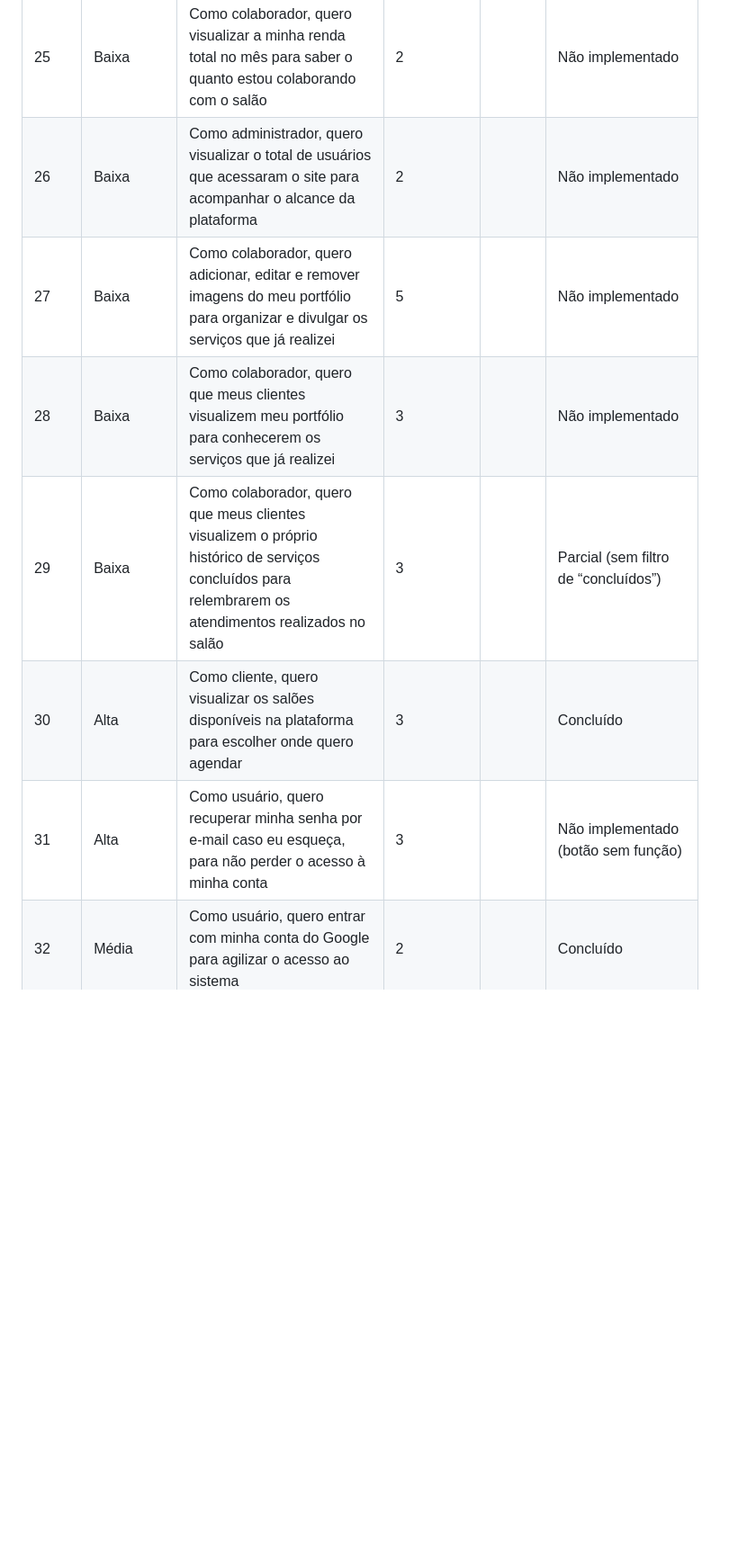
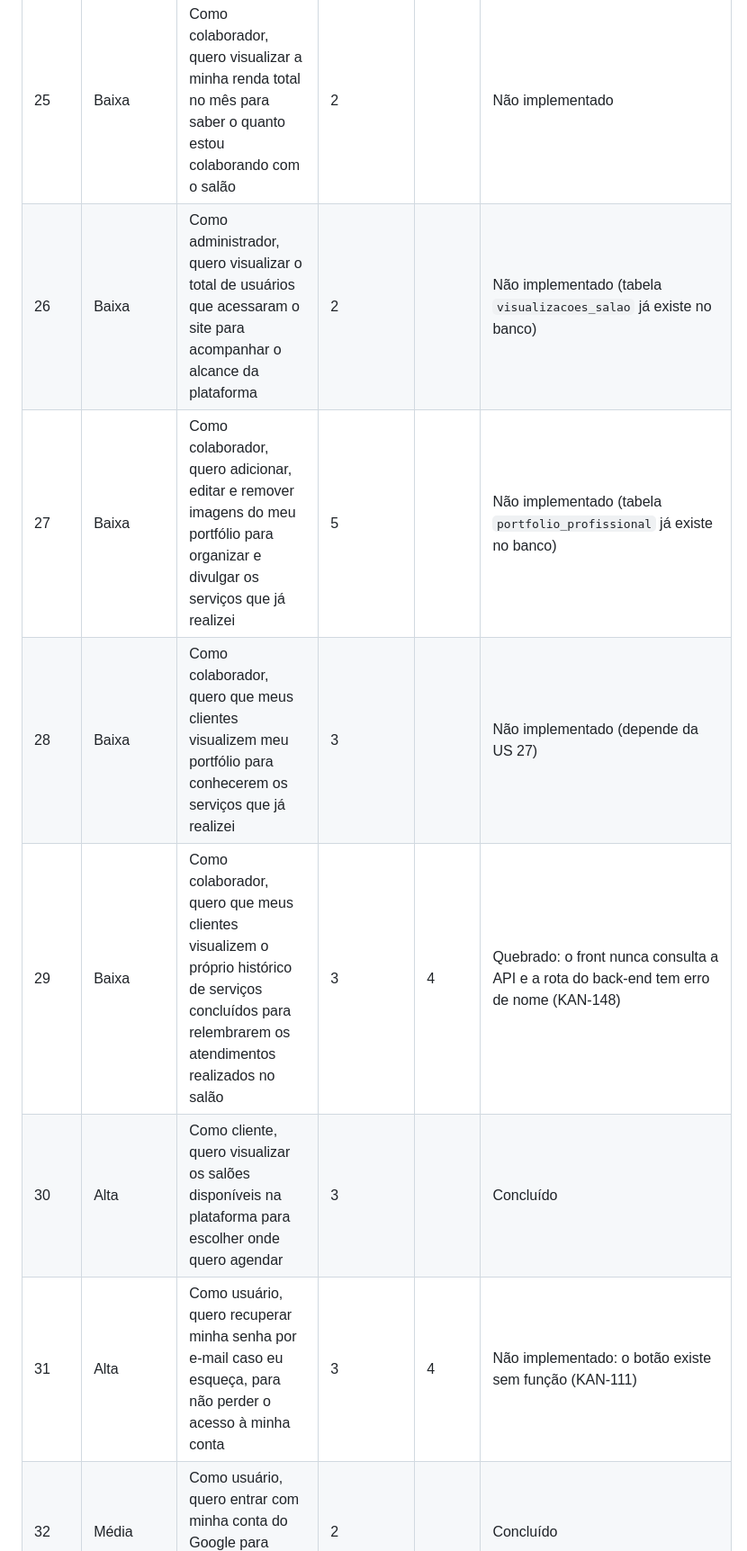
Before and after one commit to Secretaria-Gestao/TCC-ETEC, a Markdown page: README.md, the part around one of its changes. Shown at 90% size. GitHub-like rendering; blank space fills up the shorter version.

```diff
--- a/README.md
+++ b/README.md
@@ -61,11 +61,11 @@
 | 24   | Baixa      | Como administrador, quero visualizar a minha renda total no mês para saber o quanto estou colaborando com o salão                                                                                            | 2          | | Não implementado |
 | 25   | Baixa      | Como colaborador, quero visualizar a minha renda total no mês para saber o quanto estou colaborando com o salão                                                                                              | 2          | | Não implementado |
-| 26   | Baixa      | Como administrador, quero visualizar o total de usuários que acessaram o site para acompanhar o alcance da plataforma                                                                                        | 2          | | Não implementado |
-| 27   | Baixa      | Como colaborador, quero adicionar, editar e remover imagens do meu portfólio para organizar e divulgar os serviços que já realizei                                                                           | 5          | | Não implementado |
-| 28   | Baixa      | Como colaborador, quero que meus clientes visualizem meu portfólio para conhecerem os serviços que já realizei                                                                                               | 3          | | Não implementado |
-| 29   | Baixa      | Como colaborador, quero que meus clientes visualizem o próprio histórico de serviços concluídos para relembrarem os atendimentos realizados no salão                                                         | 3          | | Parcial (sem filtro de “concluídos”) |
+| 26   | Baixa      | Como administrador, quero visualizar o total de usuários que acessaram o site para acompanhar o alcance da plataforma                                                                                        | 2          | | Não implementado (tabela `visualizacoes_salao` já existe no banco) |
+| 27   | Baixa      | Como colaborador, quero adicionar, editar e remover imagens do meu portfólio para organizar e divulgar os serviços que já realizei                                                                           | 5          | | Não implementado (tabela `portfolio_profissional` já existe no banco) |
+| 28   | Baixa      | Como colaborador, quero que meus clientes visualizem meu portfólio para conhecerem os serviços que já realizei                                                                                               | 3          | | Não implementado (depende da US 27) |
+| 29   | Baixa      | Como colaborador, quero que meus clientes visualizem o próprio histórico de serviços concluídos para relembrarem os atendimentos realizados no salão                                                         | 3          | 4 | Quebrado: o front nunca consulta a API e a rota do back-end tem erro de nome (KAN-148) |
 | 30   | Alta       | Como cliente, quero visualizar os salões disponíveis na plataforma para escolher onde quero agendar                                                                                                          | 3          | | Concluído |
-| 31   | Alta       | Como usuário, quero recuperar minha senha por e-mail caso eu esqueça, para não perder o acesso à minha conta                                                                                                  | 3          | | Não implementado (botão sem função) |
+| 31   | Alta       | Como usuário, quero recuperar minha senha por e-mail caso eu esqueça, para não perder o acesso à minha conta                                                                                                  | 3          | 4 | Não implementado: o botão existe sem função (KAN-111) |
 | 32   | Média      | Como usuário, quero entrar com minha conta do Google para agilizar o acesso ao sistema                                                                                                                        | 2          | | Concluído |
 | 33   | Alta       | Como administrador, quero excluir permanentemente o salão e minha própria conta de acesso quando decidir encerrar o uso da plataforma, sendo essa uma ação exclusiva minha (o gerente não pode realizá-la), para manter o controle sobre decisões irreversíveis do negócio | 5          |        | Concluído (exclusão lógica: o histórico é preservado e os logins do salão são bloqueados) |
 | 34   | Média      | Como usuário, quero acessar as configurações da minha conta para alterar meu e-mail, senha e nome, e, caso eu seja um profissional, também minha foto de perfil, para manter meus dados atualizados          | 5          |        | Concluído |
```
Also changed, not shown: other parts of README.md (+36 -13 lines).
